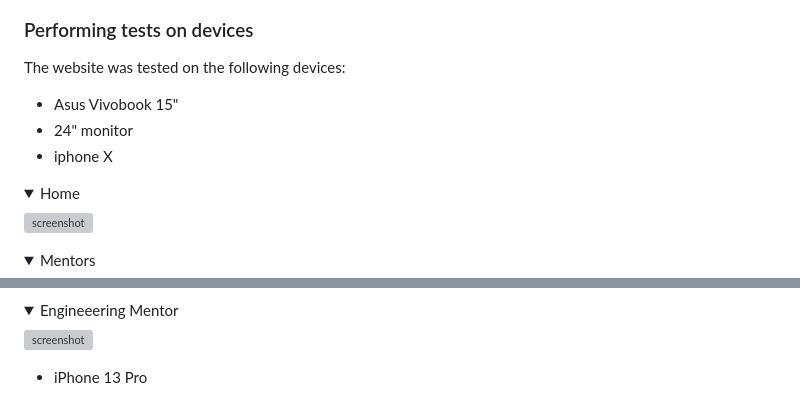
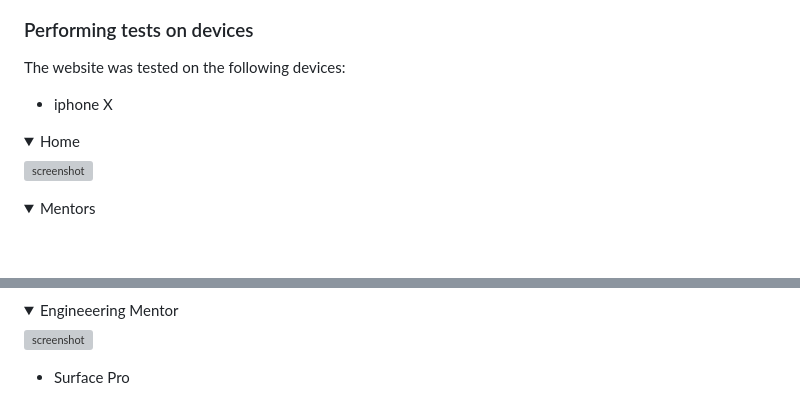
Before and after one commit to MJstephenson/STEM-Stars, a Markdown page: README.md, 2 parts joined by grey strips. Drawn GitHub-style; folded sections open; blank space fills up the shorter version; grey boxes are pictures that could not be loaded.

Commit message:
Add surface pro images to files & readme.md

```diff
--- a/README.md
+++ b/README.md
@@ -421,9 +421,9 @@ The tests returned some performance issues but after discussions with tutors it
 
 ### Performing tests on devices
 The website was tested on the following devices:
-- Asus Vivobook 15"
-- 24" monitor
+
 - iphone X
+
 <details><summary>Home</summary>
 
 ![screenshot](docs/device-tests/iphone-x/iphonex-home.png)
@@ -445,5 +445,5 @@ The website was tested on the following devices:
 ![screenshot](docs/device-tests/iphone-x/iphone-eng.png)
 </details>
 
-- iPhone 13 Pro
+- Surface Pro
 
```
Also changed, not shown: other parts of README.md (+20 -0 lines), docs/device-tests/spro/spro-contact.png (added), docs/device-tests/spro/spro-eng.png (added), docs/device-tests/spro/spro-home.png (added), docs/device-tests/spro/spro-mentors.png (added), docs/device-tests/spro/spro-tech.png (added).
